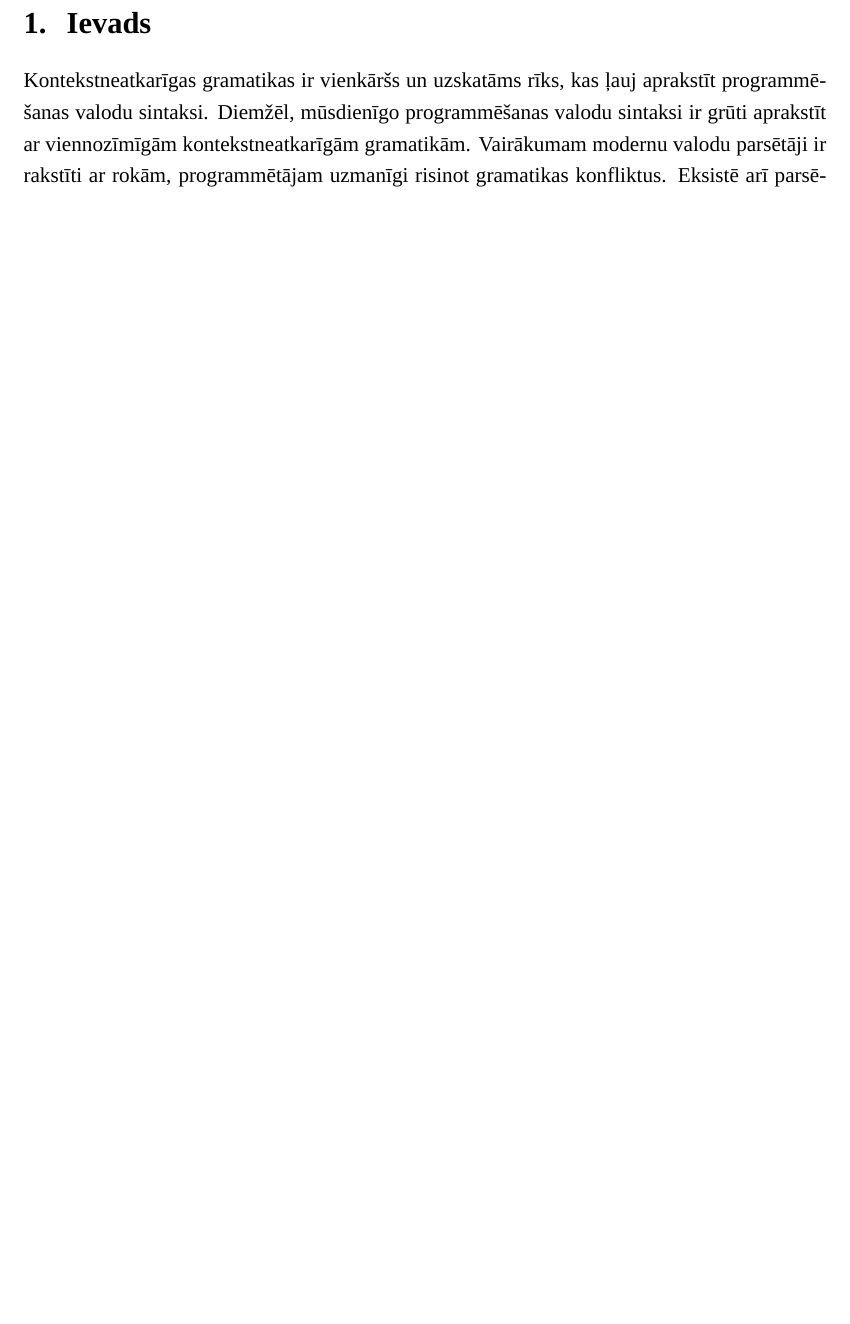
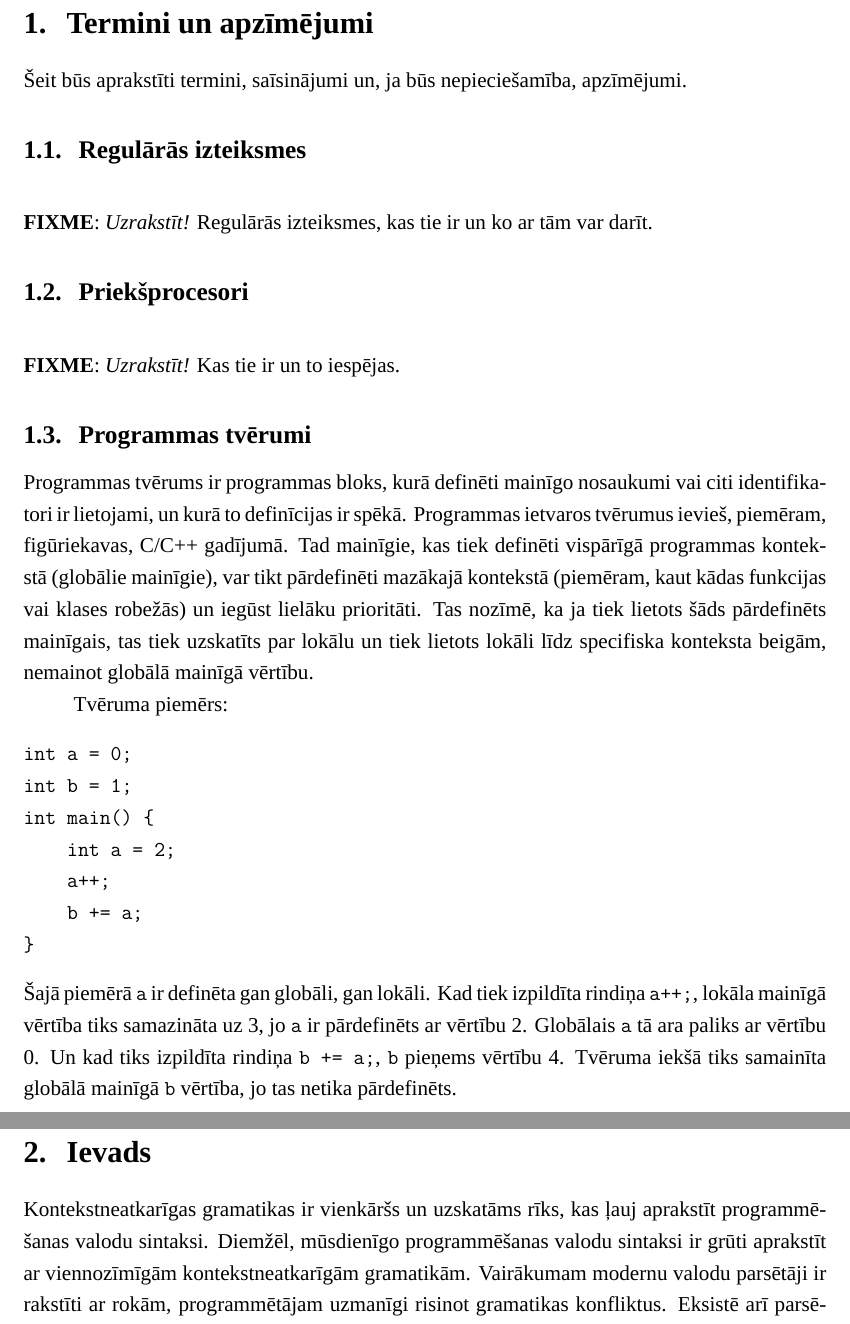
Before and after one commit to junniest/bach_test_repo, a LaTeX document (bachelors/bachelors.tex, which reads bachelors/terms_notations.tex): part of page 5 of 21 before the commit and two parts of pages 6 and 7 of 23 after it, the two joined at a grey line, cut at the place of the change, the shorter picture padded with empty space. Compiled offline with XeLaTeX; a missing font is replaced by an installed copy or a similar font.

Commit message:
bachelors text: minor fixes

```diff
--- a/bachelors/terms_notations.tex
+++ b/bachelors/terms_notations.tex
@@ -1,2 +1,26 @@
 \section {Termini un apzīmējumi}
 Šeit būs aprakstīti termini, saīsinājumi un, ja būs nepieciešamība, apzīmējumi.
+
+\subsection{Regulārās izteiksmes}
+\fixme{Uzrakstīt!}
+Regulārās izteiksmes, kas tie ir un ko ar tām var darīt.
+
+\subsection{Priekšprocesori}
+\fixme{Uzrakstīt!}
+Kas tie ir un to iespējas.
+
+\subsection{Programmas tvērumi}
+
+Programmas tvērums ir programmas bloks, kurā definēti mainīgo nosaukumi vai citi identifikatori ir lietojami, un kurā to definīcijas ir spēkā. Programmas ietvaros tvērumus ievieš, piemēram, figūriekavas, C/C++ gadījumā. Tad mainīgie, kas tiek definēti vispārīgā programmas kontekstā (globālie mainīgie), var tikt pārdefinēti mazākajā kontekstā (piemēram, kaut kādas funkcijas vai klases robežās) un iegūst lielāku prioritāti. Tas nozīmē, ka ja tiek lietots šāds pārdefinēts mainīgais, tas tiek uzskatīts par lokālu un tiek lietots lokāli līdz specifiska konteksta beigām, nemainot globālā mainīgā vērtību.
+
+Tvēruma piemērs:
+\begin{verbatim}
+int a = 0;
+int b = 1;
+int main() {
+    int a = 2;
+    a++;
+    b += a;
+}
+\end{verbatim}
+Šajā piemērā \verb|a| ir definēta gan globāli, gan lokāli. Kad tiek izpildīta rindiņa \verb|a++;|, lokāla mainīgā vērtība tiks samazināta uz 3, jo \verb|a| ir pārdefinēts ar vērtību 2. Globālais \verb|a| tā ara paliks ar vērtību 0. Un kad tiks izpildīta rindiņa \verb|b += a;|, \verb|b| pieņems vērtību 4. Tvēruma iekšā tiks samainīta globālā mainīgā \verb|b| vērtība, jo tas netika pārdefinēts.
```
Also changed, not shown: bachelors/bachelors.bib (+4 -5 lines), bachelors/bachelors.tex (+1 -1 lines).
